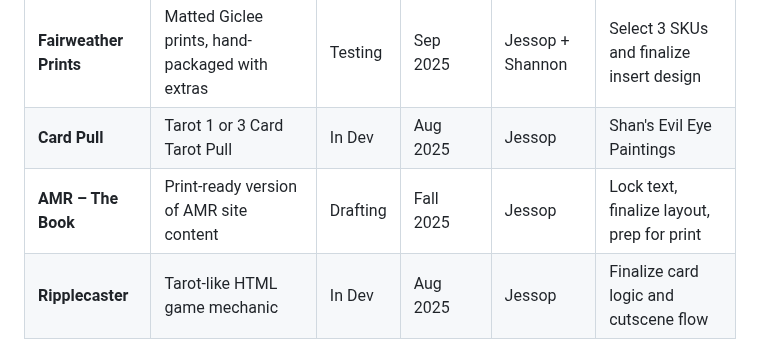
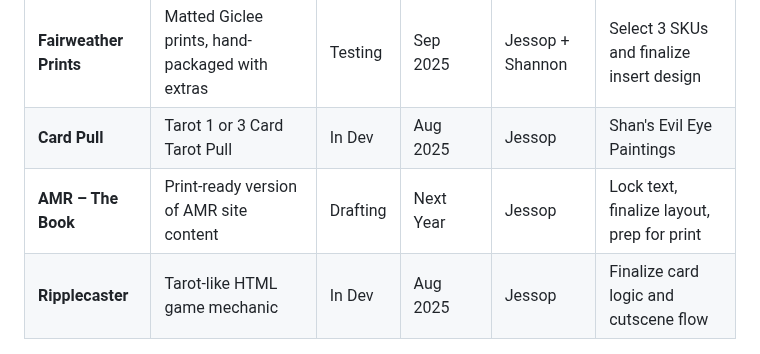
Before and after one commit to WatcherAtTheThreshold/Everything, a Markdown page: jessop_project_master_workspace_2025.md, the part around the change. Rendered like a GitHub page.

```diff
--- a/jessop_project_master_workspace_2025.md
+++ b/jessop_project_master_workspace_2025.md
@@ -10,7 +10,7 @@ This document serves as the **master planning hub** for all projects, tracking s
 |--------|-------------|--------|----------|--------|-------------|
 | **Fairweather Prints** | Matted Giclee prints, hand-packaged with extras | Testing | Sep 2025 | Jessop + Shannon | Select 3 SKUs and finalize insert design |
 | **Card Pull** | Tarot 1 or 3 Card Tarot Pull | In Dev | Aug 2025 | Jessop | Shan's Evil Eye Paintings |
-| **AMR – The Book** | Print-ready version of AMR site content | Drafting | Fall 2025 | Jessop | Lock text, finalize layout, prep for print |
+| **AMR – The Book** | Print-ready version of AMR site content | Drafting | Next Year | Jessop | Lock text, finalize layout, prep for print |
 | **Ripplecaster** | Tarot-like HTML game mechanic | In Dev | Aug 2025 | Jessop | Finalize card logic and cutscene flow |
 
 ---
```
